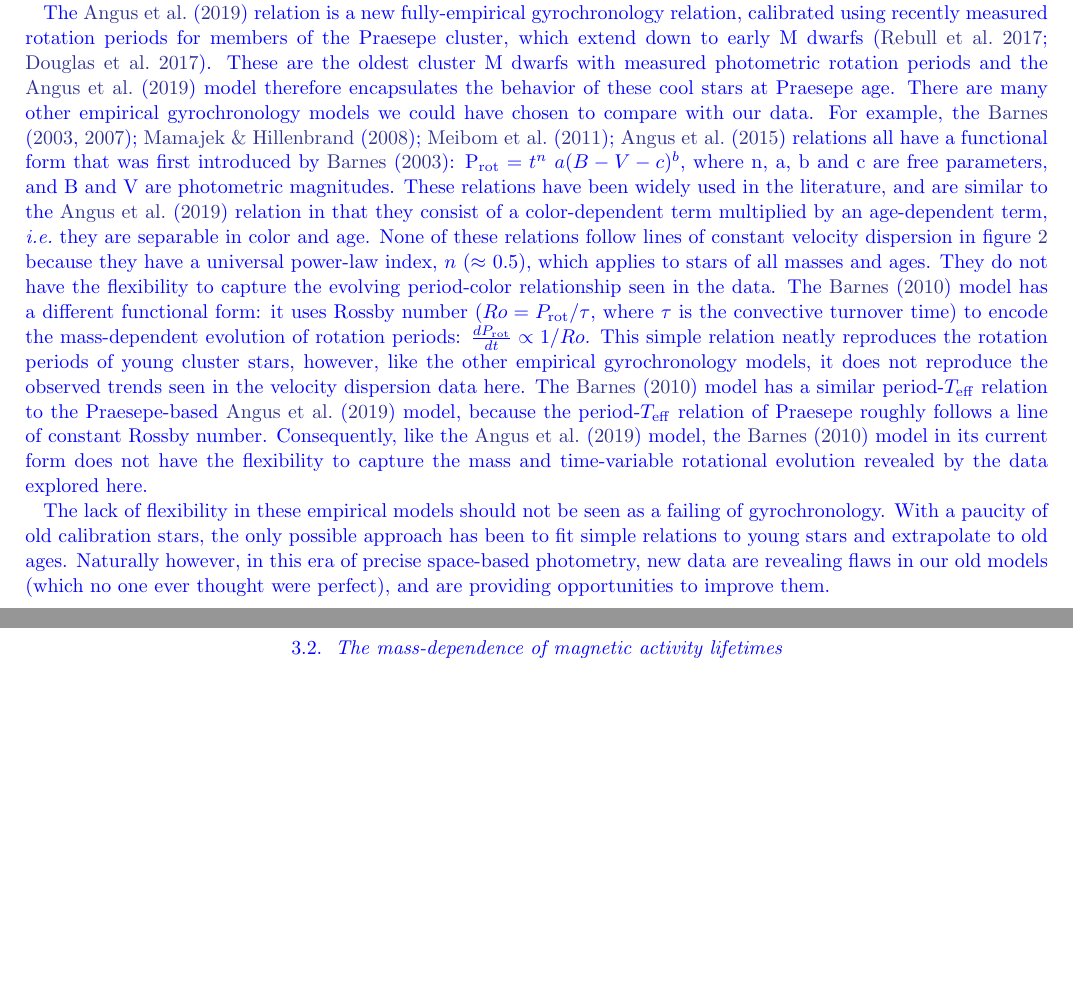
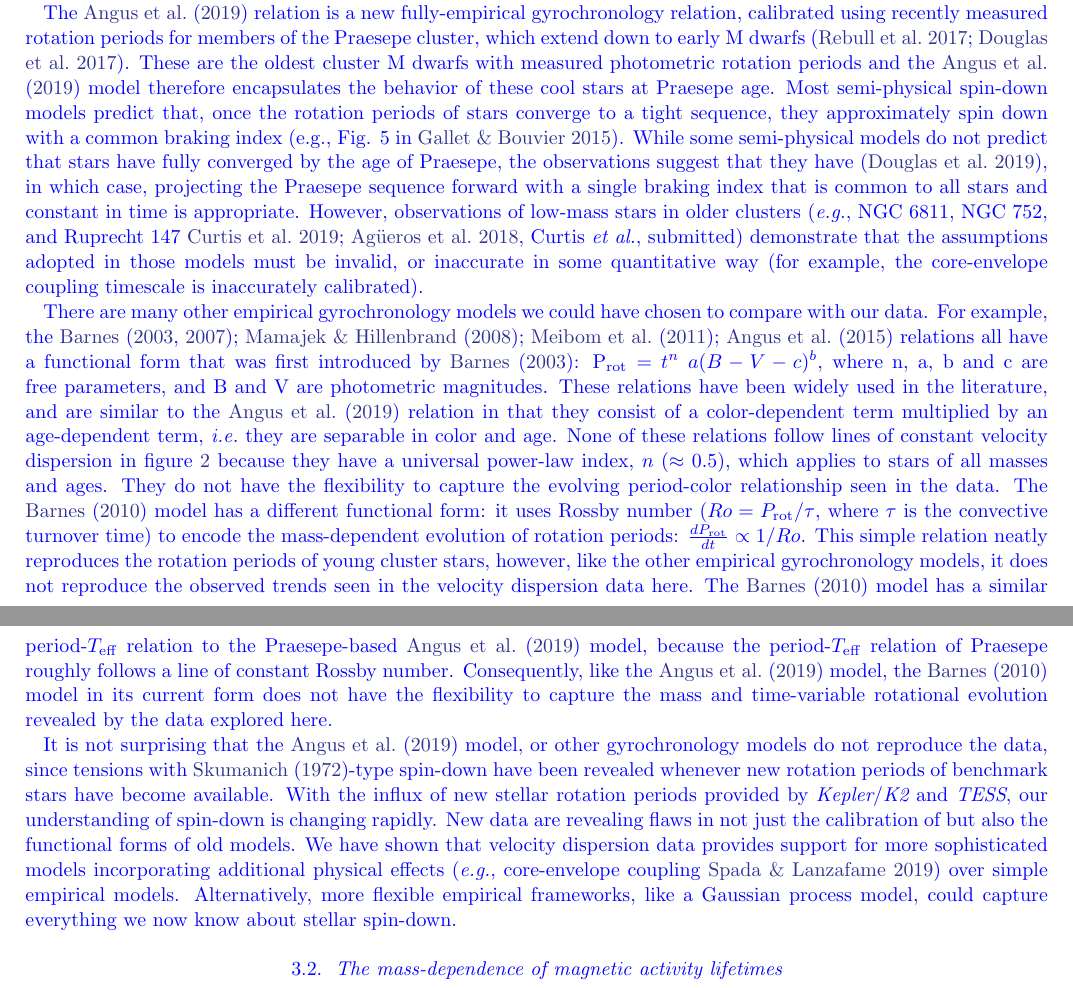
Before and after one commit to RuthAngus/kinematics-and-rotation, a LaTeX paper (paper/ms63.tex): two parts of pages 6 and 7 of 14, joined at a grey line, cut so that both start at the same text, the shorter picture padded with empty space. Compiled offline with pdfLaTeX.

Commit message:
adding modified text from referee report

```diff
--- a/paper/ms63.tex
+++ b/paper/ms63.tex
@@ -626,6 +626,20 @@ douglas2017}.
 These are the oldest cluster M dwarfs with measured photometric rotation
 periods and the \citet{angus2019} model therefore encapsulates the behavior of
 these cool stars at Praesepe age.
+Most semi-physical spin-down models predict that, once the rotation periods of
+stars converge to a tight sequence, they approximately spin down with a common
+braking index \citep[e.g., Fig. 5 in][]{gallet2015}.
+While some semi-physical models do not predict that stars have fully converged
+by the age of Praesepe, the observations suggest that they have
+\citep{douglas2019}, in which case, projecting the Praesepe sequence forward
+with a single braking index that is common to all stars and constant in time
+is appropriate.
+However, observations of low-mass stars in older clusters \citep[\eg, NGC
+6811, NGC 752, and Ruprecht 147][Curtis \etal, submitted]{curtis2019,
+agueros2018} demonstrate that the assumptions adopted in those models must be
+invalid, or inaccurate in some quantitative way (for example, the
+core-envelope coupling timescale is inaccurately calibrated).
+
 There are many other empirical gyrochronology models we could have chosen to
 compare with our data.
 For example, the \citet{barnes2003, barnes2007, mamajek2008, meibom2011,
@@ -654,13 +668,27 @@ Consequently, like the \citet{angus2019} model, the \citet{barnes2010} model
 in its current form does not have the flexibility to capture the mass and
 time-variable rotational evolution revealed by the data explored here.
 
-The lack of flexibility in these empirical models should not be seen as a
-failing of gyrochronology.
-With a paucity of old calibration stars, the only possible approach has been
-to fit simple relations to young stars and extrapolate to old ages.
-Naturally however, in this era of precise space-based photometry, new data are
-revealing flaws in our old models (which no one ever thought were perfect),
-and are providing opportunities to improve them.
+% The lack of flexibility in these empirical models should not be seen as a
+% failing of gyrochronology.
+% With a paucity of old calibration stars, the only possible approach has been
+% to fit simple relations to young stars and extrapolate to old ages.
+% Naturally however, in this era of precise space-based photometry, new data are
+% revealing flaws in our old models (which no one ever thought were perfect),
+% and are providing opportunities to improve them.
+
+It is not surprising that the \citet{angus2019} model, or other gyrochronology
+models do not reproduce the data, since tensions with
+\citet{skumanich1972}-type spin-down have been revealed whenever new rotation
+periods of benchmark stars have become available.
+With the influx of new stellar rotation periods provided by \kepler/\ktwo\ and
+\tess, our understanding of spin-down is changing rapidly.
+New data are revealing flaws in not just the calibration of but also the
+functional forms of old models.
+We have shown that velocity dispersion data provides support for more
+sophisticated models incorporating additional physical effects \citep[\eg,
+core-envelope coupling][]{spada2019} over simple empirical models.
+Alternatively, more flexible empirical frameworks, like a Gaussian process
+model, could capture everything we now know about stellar spin-down.
 }
 
 
```
